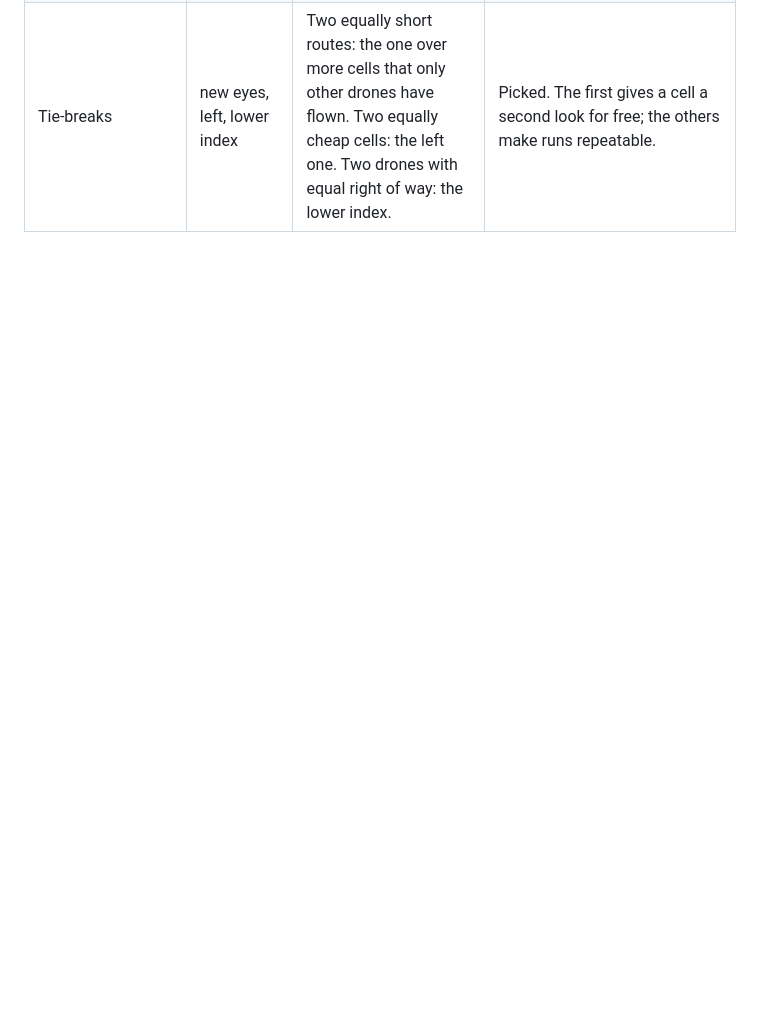
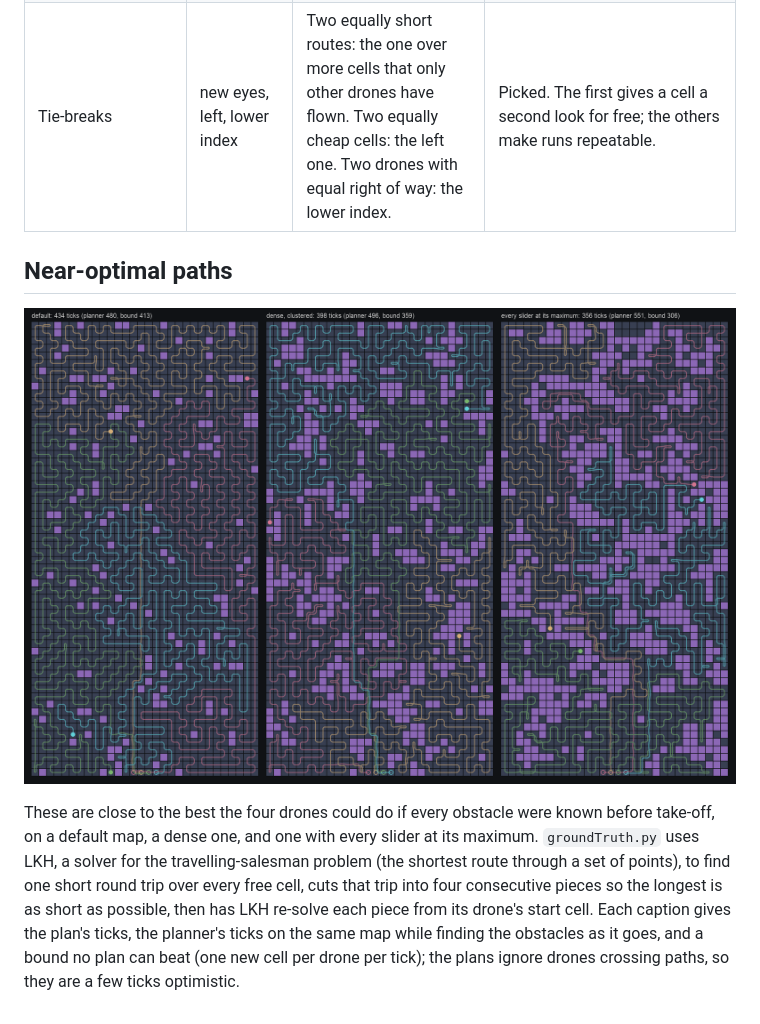
Before and after one commit to PennIARC/PathPlanningSim, a Markdown page: README.md, the part around the change. GitHub-like rendering; pictures changed too: docs/near_optimal.png (added); blank space fills up the shorter version.

Commit message:
docs: near-optimal LKH plans in the README; drop the OR-Tools method

```diff
--- a/README.md
+++ b/README.md
@@ -249,3 +249,9 @@ Every number the planner depends on, all in `Planner` in `Pathing.py`, and where
 | `SIDE_ROW_MIN` | 3 cells | A sideways stretch of a detour over already-flown cells moves to the row above or below, for two extra steps, if that covers at least this many of the drone's unvisited cells. 0 switches it off. | Tuned. Off, 2, 3, 4 and 6 finished default maps in 488, 480, 476, 477 and 487 ticks on average (30 maps) and sparse maps in 478, 474, 467, 469 and 476. The open field is 2 ticks slower with it on (455 against 453). Where the route turns onto that row anyway the swap is free and one new cell is enough; asking for 3 there as well was 2 ticks slower on default maps. |
 | Boundary shift order | least shifted row, then furthest up (furthest down when giving back) | Which cells move when neighbours even out their work: one per row, from the rows where the boundary is closest to the original split. Cells being given back come from the bottom of the shifted block, so it stays one block at the top. | Measured against taking the top row first, which hollowed out the top rows into long sideways slivers. Default maps went from 476 to 468 ticks on average (30 maps), sparse from 467 to 461, dense from 520 to 508. Returning from the bottom instead of the top made no measurable difference to speed (default 469 against 468) and cut the jogs in the boundaries from 60 to 24 over 10 default maps at tick 200. |
 | Tie-breaks | new eyes, left, lower index | Two equally short routes: the one over more cells that only other drones have flown. Two equally cheap cells: the left one. Two drones with equal right of way: the lower index. | Picked. The first gives a cell a second look for free; the others make runs repeatable. |
+
+## Near-optimal paths
+
+![near-optimal plans for three maps](docs/near_optimal.png)
+
+These are close to the best the four drones could do if every obstacle were known before take-off, on a default map, a dense one, and one with every slider at its maximum. `groundTruth.py` uses LKH, a solver for the travelling-salesman problem (the shortest route through a set of points), to find one short round trip over every free cell, cuts that trip into four consecutive pieces so the longest is as short as possible, then has LKH re-solve each piece from its drone's start cell. Each caption gives the plan's ticks, the planner's ticks on the same map while finding the obstacles as it goes, and a bound no plan can beat (one new cell per drone per tick); the plans ignore drones crossing paths, so they are a few ticks optimistic.
```
Also changed, not shown: 2 other files.
